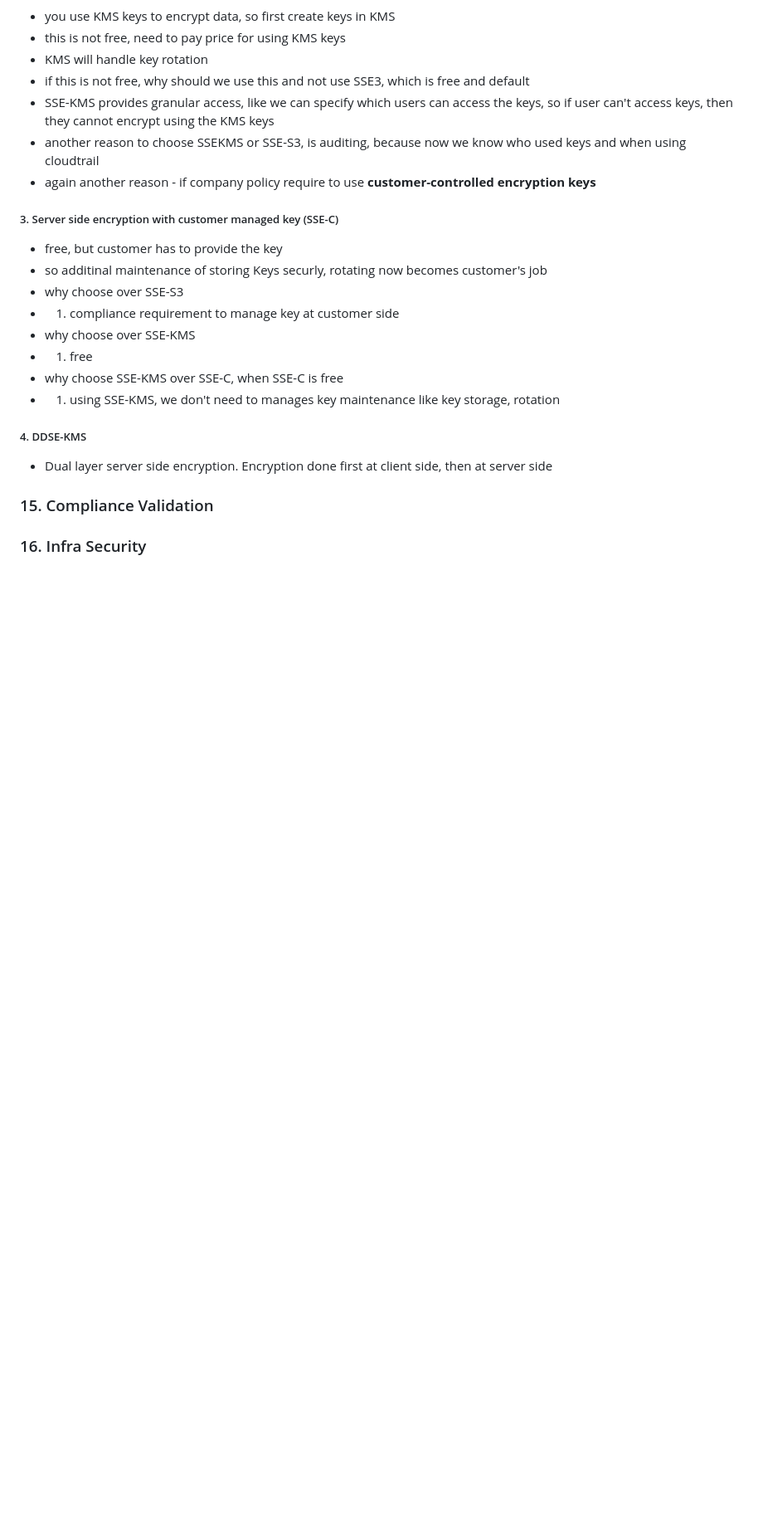
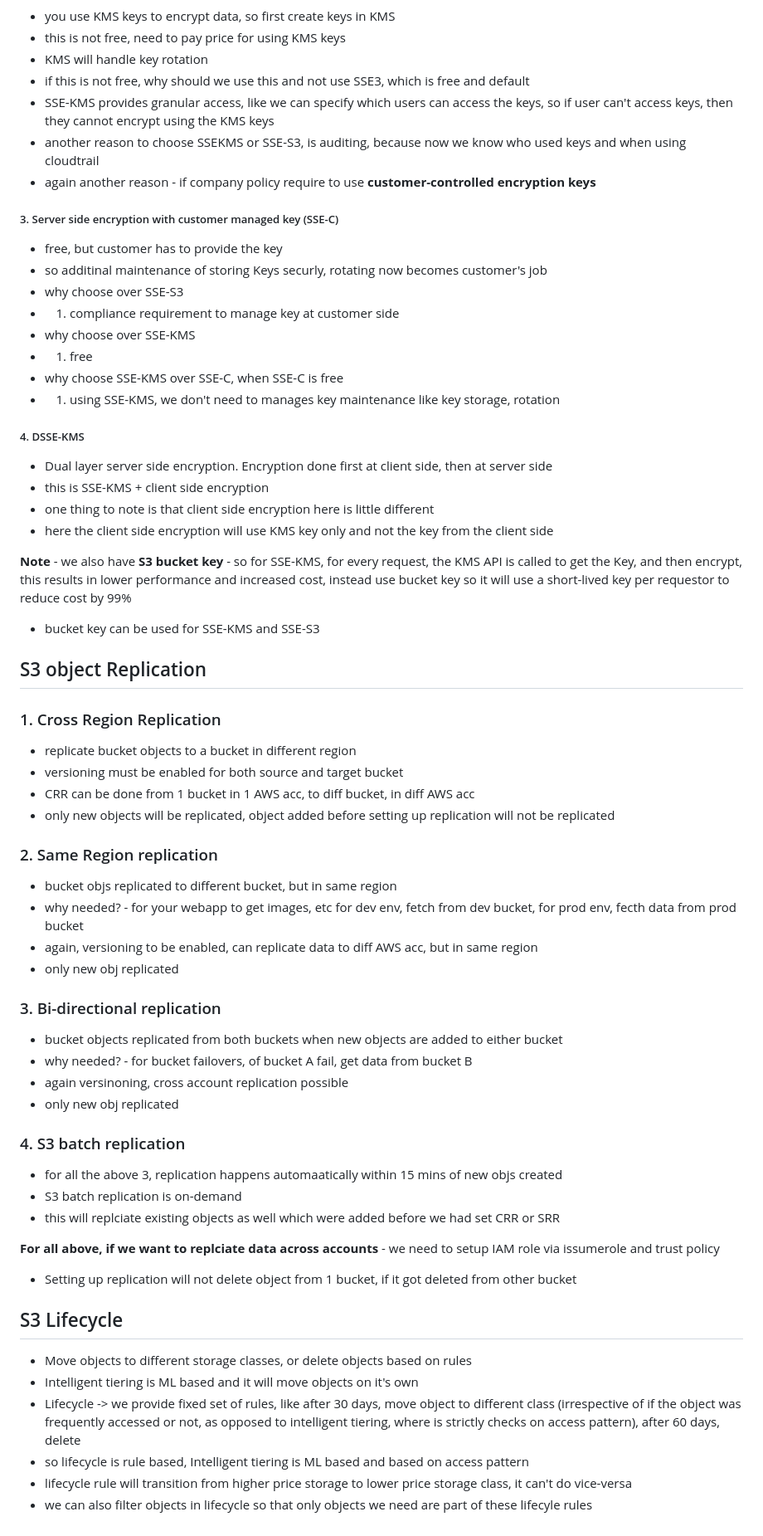
Before and after one commit to Aashishsharma/Learnings, a Markdown page: AWS/professional-architect/S3.md, the part around one of its changes. Shown at 83% size. GitHub-like rendering; blank space fills up the shorter version.

Commit message:
AWS architect pro

```diff
--- a/AWS/professional-architect/S3.md
+++ b/AWS/professional-architect/S3.md
@@ -299,8 +308,48 @@ so Standard storage class is most expensive and glacier depp archive is least ex
 - why choose SSE-KMS over SSE-C, when SSE-C is free
 - 1. using SSE-KMS, we don't need to manages key maintenance like key storage, rotation
 
-##### 4. DDSE-KMS
+##### 4. DSSE-KMS
 - Dual layer server side encryption. Encryption done first at client side, then at server side
+- this is SSE-KMS + client side encryption
+- one thing to note is that client side encryption here is little different
+- here the client side encryption will use KMS key only and not the key from the client side
 
-### 15. Compliance Validation
-### 16. Infra Security
+**Note** - we also have **S3 bucket key** - so for SSE-KMS, for every request, the KMS API is called to get the Key, and then encrypt, this results in lower performance and increased cost, instead use bucket key so it will use a short-lived key per requestor to reduce cost by 99%
+- bucket key can be used for SSE-KMS and SSE-S3
+
+
+## S3 object Replication
+
+### 1. Cross Region Replication
+- replicate bucket objects to a bucket in different region
+- versioning must be enabled for both source and target bucket
+- CRR can be done from 1 bucket in 1 AWS acc, to diff bucket, in diff AWS acc
+- only new objects will be replicated, object added before setting up replication will not be replicated
+
+### 2. Same Region replication
+- bucket objs replicated to different bucket, but in same region
+- why needed? - for your webapp to get images, etc for dev env, fetch from dev bucket, for prod env, fecth data from prod bucket
+- again, versioning to be enabled, can replicate data to diff AWS acc, but in same region
+- only new obj replicated
+
+### 3. Bi-directional replication
+- bucket objects replicated from both buckets when new objects are added to either bucket
+- why needed? - for bucket failovers, of bucket A fail, get data from bucket B
+- again versinoning, cross account replication possible
+- only new obj replicated
+
+### 4. S3 batch replication
+- for all the above 3, replication happens automaatically within 15 mins of new objs created
+- S3 batch replication is on-demand
+- this will replciate existing objects as well which were added before we had set CRR or SRR
+
+**For all above, if we want to replciate data across accounts** - we need to setup IAM role via issumerole and trust policy
+- Setting up replication will not delete object from 1 bucket, if it got deleted from other bucket
+
+## S3 Lifecycle
+- Move objects to different storage classes, or delete objects based on rules
+- Intelligent tiering is ML based and it will move objects on it's own
+- Lifecycle -> we provide fixed set of rules, like after 30 days, move object to different class (irrespective of if the object was frequently accessed or not, as opposed to intelligent tiering, where is strictly checks on access pattern), after 60 days, delete
+- so lifecycle is rule based, Intelligent tiering is ML based and based on access pattern
+- lifecycle rule will transition from higher price storage to lower price storage class, it can't do vice-versa
+- we can also filter objects in lifecycle so that only objects we need are part of these lifecyle rules
```
Also changed, not shown: other parts of AWS/professional-architect/S3.md (+15 -6 lines).
